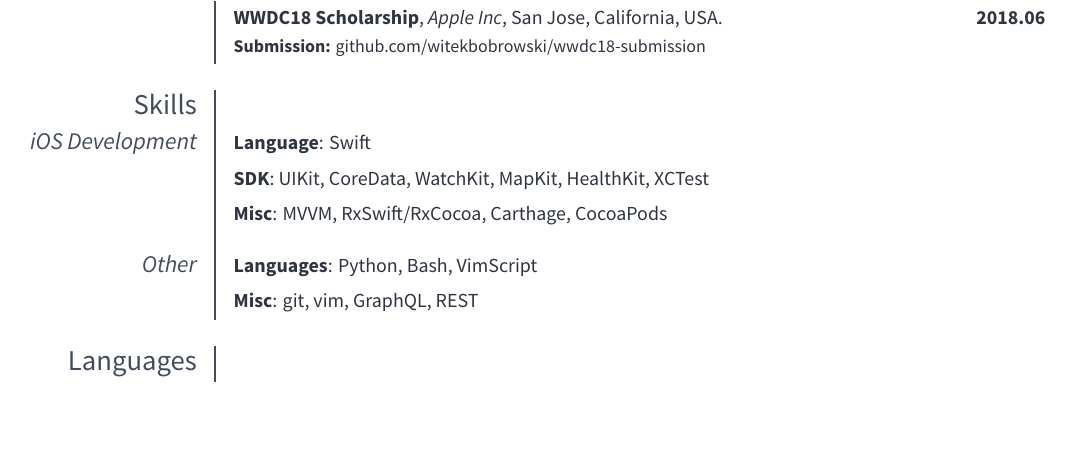
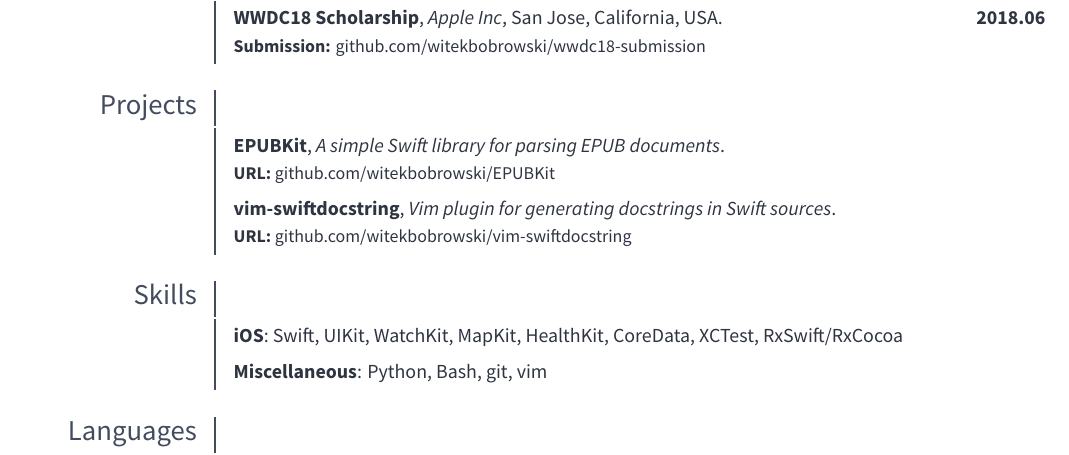
Before and after one commit to witekbobrowski/cv, a LaTeX CV (witekbobrowski-cv.tex, which reads sections/skills.tex): part of the page, cut so that both start at the same text, the shorter picture padded with empty space. The pictures show the PDF file builds/witekbobrowski-cv.pdf that the author committed with the source.

Commit message:
Reduce Skills section to only feature most important keywords

```diff
--- a/sections/skills.tex
+++ b/sections/skills.tex
@@ -1,10 +1,4 @@
 \section{Skills}
 
-\subsection{iOS Development}
-\cvline{Language}{Swift}
-\cvline{SDK}{UIKit, CoreData, WatchKit, MapKit, HealthKit, XCTest}
-\cvline{Misc}{MVVM, RxSwift/RxCocoa, Carthage, CocoaPods}
-
-\subsection{Other}
-\cvline{Languages}{Python, Bash, VimScript}
-\cvline{Misc}{git, vim, GraphQL, REST}
+\cvline{iOS}{Swift, UIKit, WatchKit, MapKit, HealthKit, CoreData, XCTest, RxSwift/RxCocoa}
+\cvline{Miscellaneous}{Python, Bash, git, vim}
```
Also changed, not shown: witekbobrowski-cv.tex (+1 -1 lines), builds/witekbobrowski-cv.pdf.
